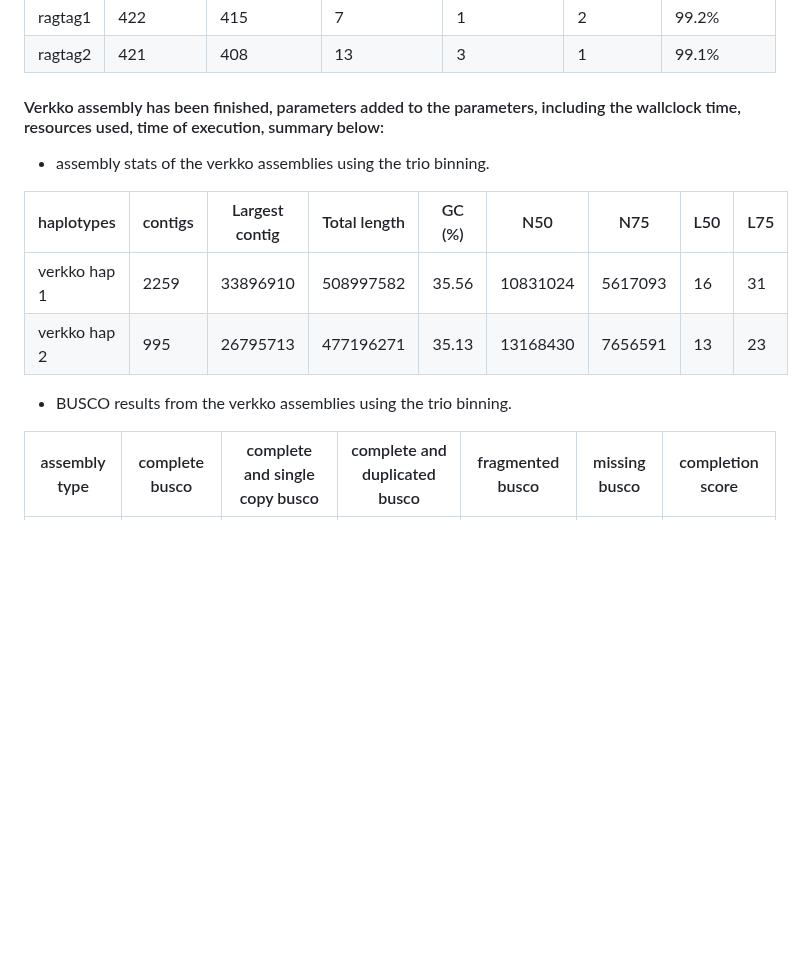
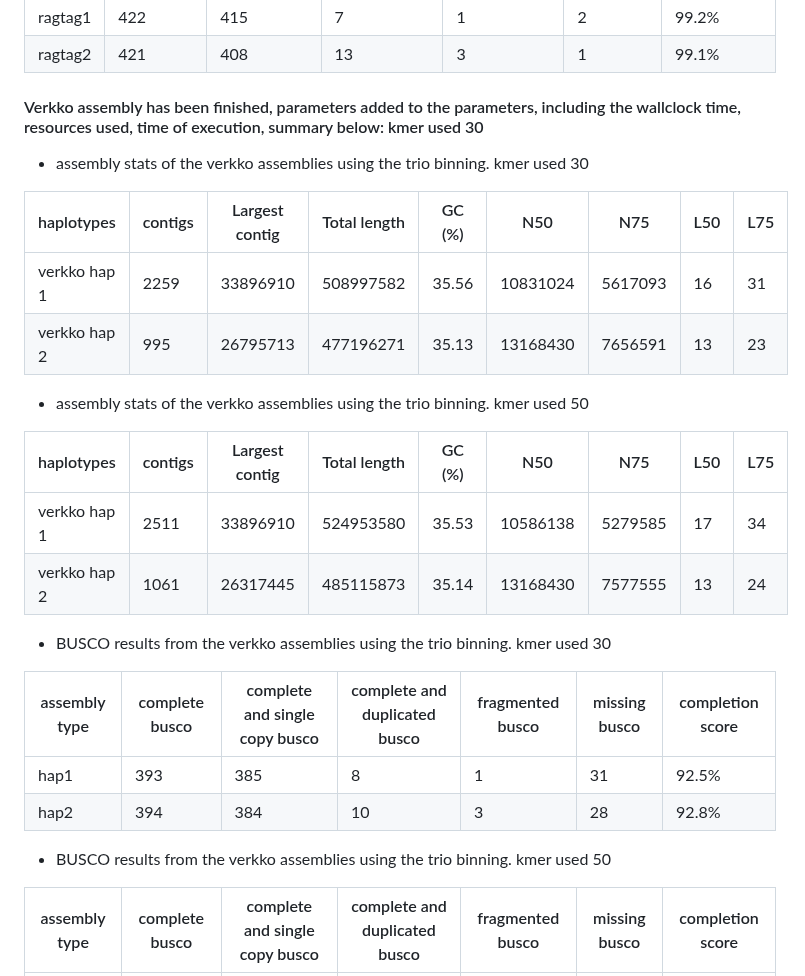
Before and after one commit to bioinformatics-potsdam/genomeassembly-pacbiohifi, a Markdown page: README.md, the part around the change. Drawn GitHub-style; blank space fills up the shorter version.

Commit message:
adding additional kmer hapmers analysis.

```diff
--- a/README.md
+++ b/README.md
@@ -109,16 +109,30 @@
 | ragtag1 | 422  | 415| 7 | 1 | 2 | 99.2%
 | ragtag2| 421 | 408 | 13 | 3 | 1 | 99.1%
 
-#### Verkko assembly has been finished, parameters added to the parameters, including the wallclock time, resources used, time of execution, summary below:
+#### Verkko assembly has been finished, parameters added to the parameters, including the wallclock time, resources used, time of execution, summary below: kmer used 30
 
- - assembly stats of the verkko assemblies using the trio binning.
+ - assembly stats of the verkko assemblies using the trio binning. kmer used 30
 
 | haplotypes | contigs | Largest contig |  Total length | GC (%) |  N50 | N75 | L50 | L75 |
 |---------|----------------|---------------|--------|------|-----|-----|-----|------------|
 | verkko hap 1 | 2259 | 33896910 | 508997582 | 35.56 |  10831024 | 5617093 |  16 |  31 |   5.07 |
 | verkko hap 2 | 995 | 26795713 | 477196271 | 35.13 |  13168430 | 7656591 |  13 |  23 |   5.07 |
 
-- BUSCO results from the verkko assemblies using the trio binning.
+ - assembly stats of the verkko assemblies using the trio binning. kmer used 50
+
+| haplotypes | contigs | Largest contig |  Total length | GC (%) |  N50 | N75 | L50 | L75 |
+|---------|----------------|---------------|--------|------|-----|-----|-----|------------|
+| verkko hap 1 |  2511  |  33896910 |   524953580 |  35.53 |  10586138 |  5279585  | 17 |  34 |  193.92 |
+| verkko hap 2 | 1061 |   26317445 |   485115873 |  35.14 |  13168430 |  7577555 | 13 |  24 |  263.24 |
+
+- BUSCO results from the verkko assemblies using the trio binning. kmer used 30
+
+| assembly type | complete busco | complete and single copy busco | complete and duplicated busco | fragmented busco | missing busco | completion score |
+| --------------- |------------------- | ---------------- | ------------------ | ------------------- |------------------------ | ------------ |
+| hap1 | 393 | 385 | 8 | 1 | 31 | 92.5% |
+| hap2 | 394 | 384 | 10 | 3 | 28 | 92.8% |
+
+- BUSCO results from the verkko assemblies using the trio binning. kmer used 50
 
 | assembly type | complete busco | complete and single copy busco | complete and duplicated busco | fragmented busco | missing busco | completion score |
 | --------------- |------------------- | ---------------- | ------------------ | ------------------- |------------------------ | ------------ |
```
